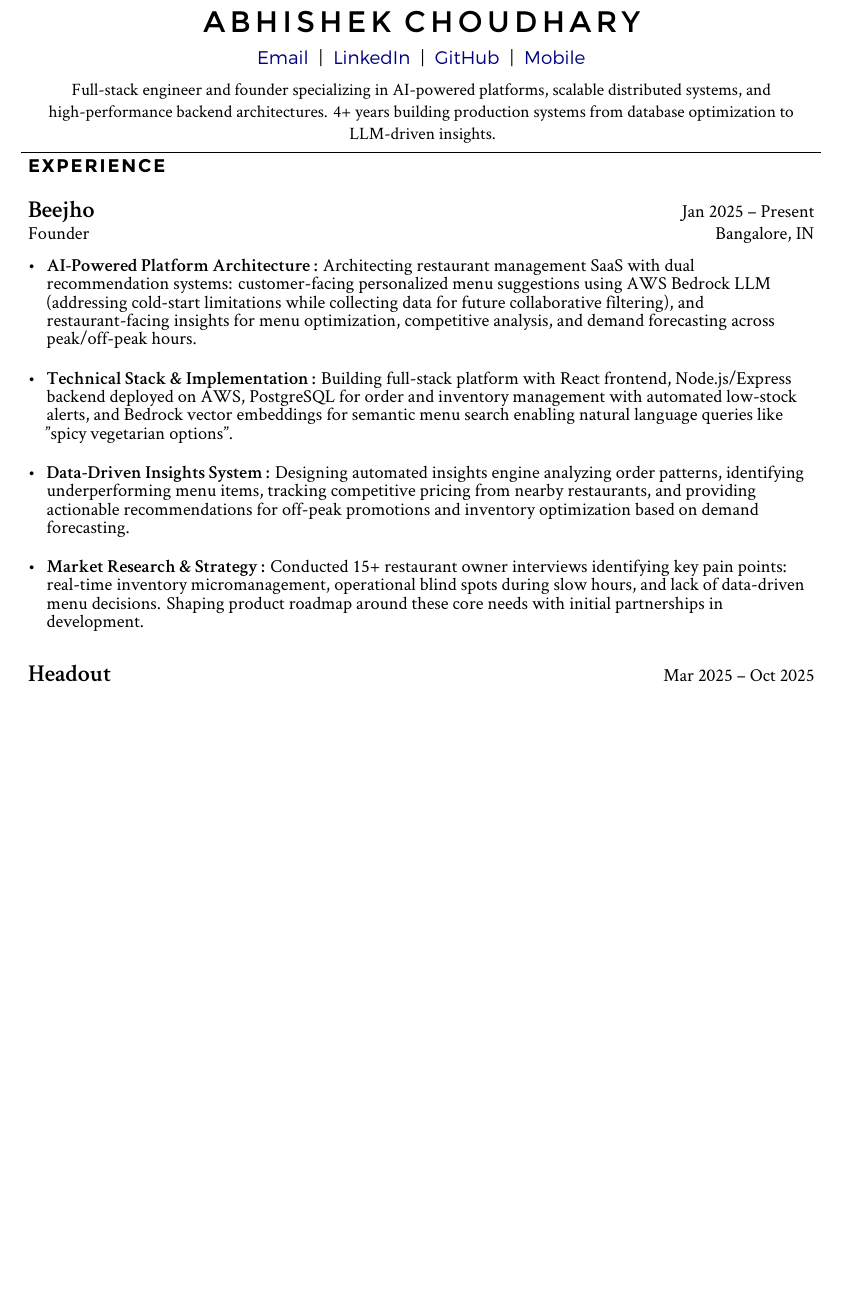
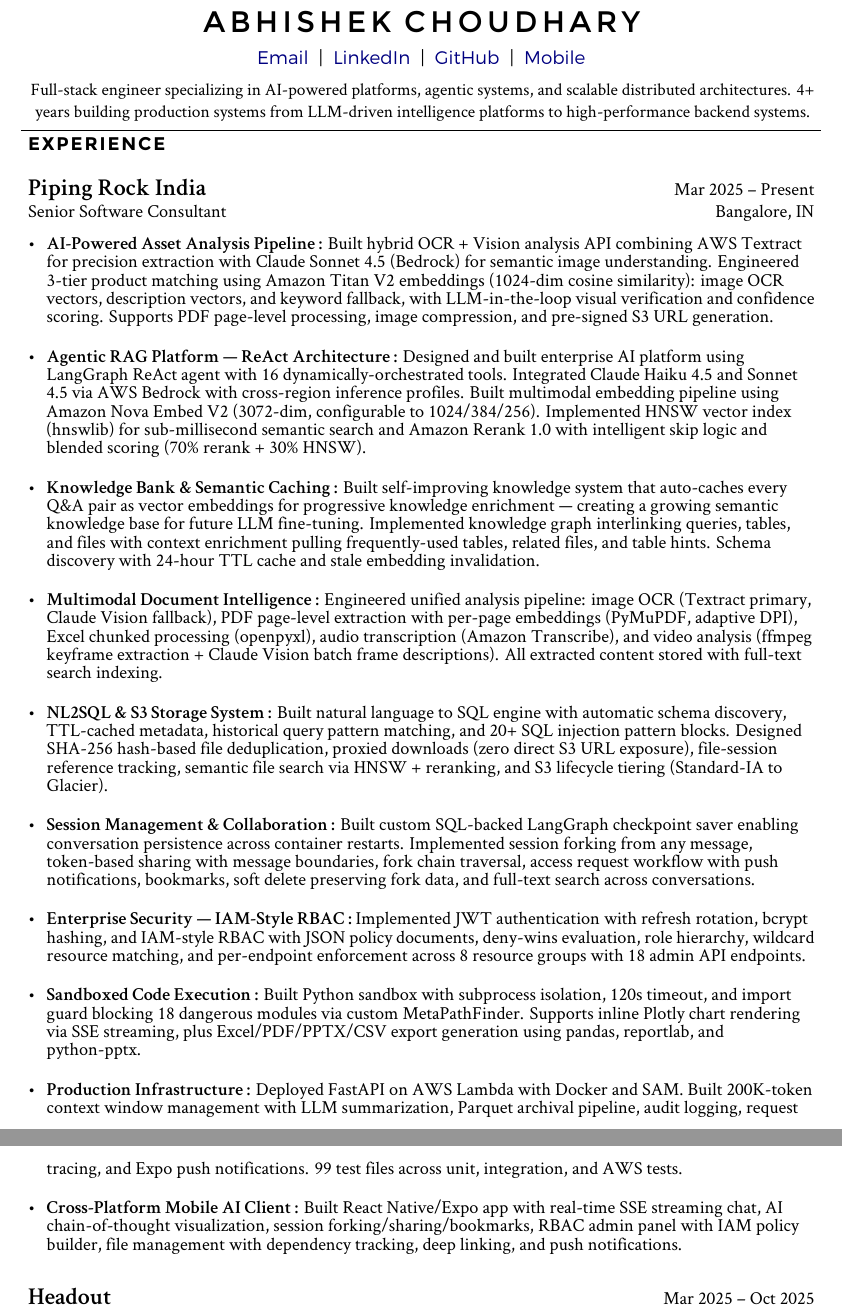
Before and after one commit to av1choudharyy/resume, a LaTeX CV (resume.tex): part of page 1 of 2 before the commit and two parts of pages 1 and 2 of 3 after it, the two joined at a grey line, cut so that both start at the same text, the shorter picture padded with empty space. Compiled offline with XeLaTeX.

Commit message:
Replace Beejho with Senior Software Consultant role at Piping Rock India, add AI/GenAI-focused bullet points, update skills section

```diff
--- a/resume.tex
+++ b/resume.tex
@@ -24,7 +24,7 @@
 	\\
 	\vspace{2mm}
 	{\fontsize{0.95em}{1.2em}\fontspec[Path = fonts/]{CrimsonText-Regular}
-	Full-stack engineer and founder specializing in AI-powered platforms, scalable distributed systems, and high-performance backend architectures. 4+ years building production systems from database optimization to LLM-driven insights.
+	Full-stack engineer specializing in AI-powered platforms, agentic systems, and scalable distributed architectures. 4+ years building production systems from LLM-driven intelligence platforms to high-performance backend systems.
 	}
 \end{center}
 
@@ -33,15 +33,21 @@
 \chap{EXPERIENCE}{
 
 \job
-	{Beejho}
-	{Jan 2025 – Present}
-	{Founder}
+	{Piping Rock India}
+	{Mar 2025 – Present}
+	{Senior Software Consultant}
 	{Bangalore, IN}
 	{\begin{newitemize}
-        \format{AI-Powered Platform Architecture}{Architecting restaurant management SaaS with dual recommendation systems: customer-facing personalized menu suggestions using AWS Bedrock LLM (addressing cold-start limitations while collecting data for future collaborative filtering), and restaurant-facing insights for menu optimization, competitive analysis, and demand forecasting across peak/off-peak hours.}
-        \format{Technical Stack \& Implementation}{Building full-stack platform with React frontend, Node.js/Express backend deployed on AWS, PostgreSQL for order and inventory management with automated low-stock alerts, and Bedrock vector embeddings for semantic menu search enabling natural language queries like "spicy vegetarian options".}
-        \format{Data-Driven Insights System}{Designing automated insights engine analyzing order patterns, identifying underperforming menu items, tracking competitive pricing from nearby restaurants, and providing actionable recommendations for off-peak promotions and inventory optimization based on demand forecasting.}
-        \format{Market Research \& Strategy}{Conducted 15+ restaurant owner interviews identifying key pain points: real-time inventory micromanagement, operational blind spots during slow hours, and lack of data-driven menu decisions. Shaping product roadmap around these core needs with initial partnerships in development.}
+        \format{AI-Powered Asset Analysis Pipeline}{Built hybrid OCR + Vision analysis API combining AWS Textract for precision extraction with Claude Sonnet 4.5 (Bedrock) for semantic image understanding. Engineered 3-tier product matching using Amazon Titan V2 embeddings (1024-dim cosine similarity): image OCR vectors, description vectors, and keyword fallback, with LLM-in-the-loop visual verification and confidence scoring. Supports PDF page-level processing, image compression, and pre-signed S3 URL generation.}
+        \format{Agentic RAG Platform — ReAct Architecture}{Designed and built enterprise AI platform using LangGraph ReAct agent with 16 dynamically-orchestrated tools. Integrated Claude Haiku 4.5 and Sonnet 4.5 via AWS Bedrock with cross-region inference profiles. Built multimodal embedding pipeline using Amazon Nova Embed V2 (3072-dim, configurable to 1024/384/256). Implemented HNSW vector index (hnswlib) for sub-millisecond semantic search and Amazon Rerank 1.0 with intelligent skip logic and blended scoring (70\% rerank + 30\% HNSW).}
+        \format{Knowledge Bank \& Semantic Caching}{Built self-improving knowledge system that auto-caches every Q\&A pair as vector embeddings for progressive knowledge enrichment — creating a growing semantic knowledge base for future LLM fine-tuning. Implemented knowledge graph interlinking queries, tables, and files with context enrichment pulling frequently-used tables, related files, and table hints. Schema discovery with 24-hour TTL cache and stale embedding invalidation.}
+        \format{Multimodal Document Intelligence}{Engineered unified analysis pipeline: image OCR (Textract primary, Claude Vision fallback), PDF page-level extraction with per-page embeddings (PyMuPDF, adaptive DPI), Excel chunked processing (openpyxl), audio transcription (Amazon Transcribe), and video analysis (ffmpeg keyframe extraction + Claude Vision batch frame descriptions). All extracted content stored with full-text search indexing.}
+        \format{NL2SQL \& S3 Storage System}{Built natural language to SQL engine with automatic schema discovery, TTL-cached metadata, historical query pattern matching, and 20+ SQL injection pattern blocks. Designed SHA-256 hash-based file deduplication, proxied downloads (zero direct S3 URL exposure), file-session reference tracking, semantic file search via HNSW + reranking, and S3 lifecycle tiering (Standard-IA to Glacier).}
+        \format{Session Management \& Collaboration}{Built custom SQL-backed LangGraph checkpoint saver enabling conversation persistence across container restarts. Implemented session forking from any message, token-based sharing with message boundaries, fork chain traversal, access request workflow with push notifications, bookmarks, soft delete preserving fork data, and full-text search across conversations.}
+        \format{Enterprise Security — IAM-Style RBAC}{Implemented JWT authentication with refresh rotation, bcrypt hashing, and IAM-style RBAC with JSON policy documents, deny-wins evaluation, role hierarchy, wildcard resource matching, and per-endpoint enforcement across 8 resource groups with 18 admin API endpoints.}
+        \format{Sandboxed Code Execution}{Built Python sandbox with subprocess isolation, 120s timeout, and import guard blocking 18 dangerous modules via custom MetaPathFinder. Supports inline Plotly chart rendering via SSE streaming, plus Excel/PDF/PPTX/CSV export generation using pandas, reportlab, and python-pptx.}
+        \format{Production Infrastructure}{Deployed FastAPI on AWS Lambda with Docker and SAM. Built 200K-token context window management with LLM summarization, Parquet archival pipeline, audit logging, request tracing, and Expo push notifications. 99 test files across unit, integration, and AWS tests.}
+        \format{Cross-Platform Mobile AI Client}{Built React Native/Expo app with real-time SSE streaming chat, AI chain-of-thought visualization, session forking/sharing/bookmarks, RBAC admin panel with IAM policy builder, file management with dependency tracking, deep linking, and push notifications.}
 	\end{newitemize}}
 
 	\job
@@ -94,0 +97 @@
+		\format{AI Services}{AWS Bedrock (Claude Sonnet 4.5, Claude Haiku 4.5), Amazon Nova Embed V2, Amazon Titan V2, Amazon Rerank 1.0, AWS Textract, Amazon Transcribe}
```
Also changed, not shown: resume.tex (11 more changed lines).
